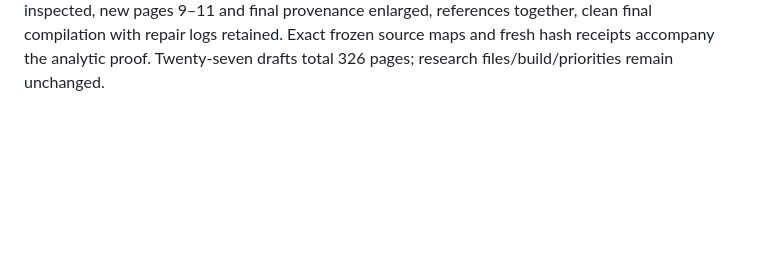
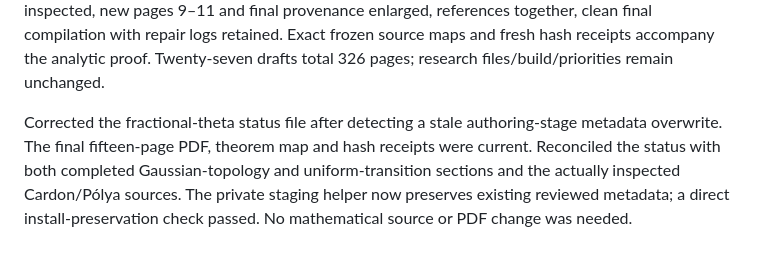
Before and after one commit to QuijoticResearch/OperatorDerivativeRewrite, a Markdown page: manuscripts/PUBLICATION_SESSION.md, the part around the change. Drawn GitHub-style; blank space fills up the shorter version.

Commit message:
Reconcile theta editorial status and preserve reviewed staging metadata

```diff
--- a/manuscripts/PUBLICATION_SESSION.md
+++ b/manuscripts/PUBLICATION_SESSION.md
@@ -327,3 +327,5 @@ The fractional-theta companion is now twelve pages, adding genuine quadratic-flo
 The Gaussian prediction/recovery companion is now seventeen pages, adding actual integrated-history backward differentiation, full-terminal-L2 two-state sufficiency and scalar-current failure, with complete exact covariance and variance calculations. Its integrated-history recovery stays noncompact while two-state recovery is compact; target-specific sufficiency does not identify the full operators. Classical human refinements and the completed-L2/raw-filtration boundary are explicit. All seventeen pages inspected, new pages 13–15 and provenance enlarged; clean two-pass compilation, fresh expanded-family source/hash receipts, fifty retained and 42 new exact checks. Twenty-seven drafts total 323 pages. No research source/build/campaign or priority changed.
 
 The fractional-theta companion is now fifteen pages, with the complete uniform absolute Fourier error near order one, the parameter-dependent relative region and actual real-zero radius. Coefficient-aware endpoint cancellation retains b*u^(b-1), while a genuine derivative-L1 and reciprocal-profile bound supply the rate; no common raw majorant is assumed. A full rectangle has unbounded relative error, proved separately. Fixed-time constants are nonnumerical and no sharp scale, complex-zero escape rate, time-uniform theorem or RH implication is inferred. All fifteen pages inspected, new pages 9–11 and final provenance enlarged, references together, clean final compilation with repair logs retained. Exact frozen source maps and fresh hash receipts accompany the analytic proof. Twenty-seven drafts total 326 pages; research files/build/priorities remain unchanged.
+
+Corrected the fractional-theta status file after detecting a stale authoring-stage metadata overwrite. The final fifteen-page PDF, theorem map and hash receipts were current. Reconciled the status with both completed Gaussian-topology and uniform-transition sections and the actually inspected Cardon/Pólya sources. The private staging helper now preserves existing reviewed metadata; a direct install-preservation check passed. No mathematical source or PDF change was needed.
```
Also changed, not shown: manuscripts/fractional-theta-zeros/editorial-status.md (+9 -7 lines).
